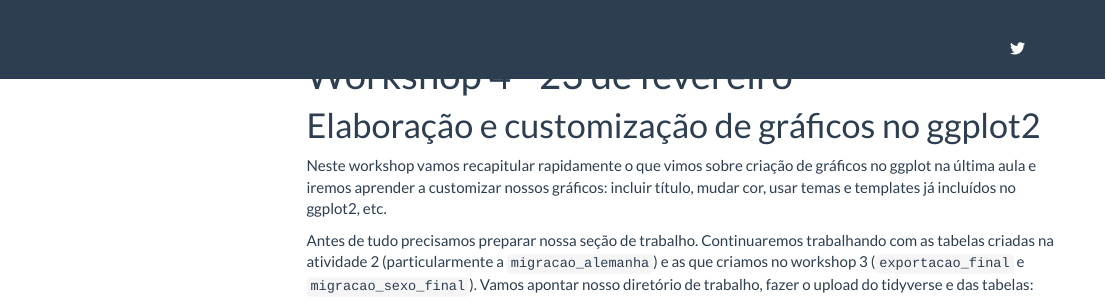
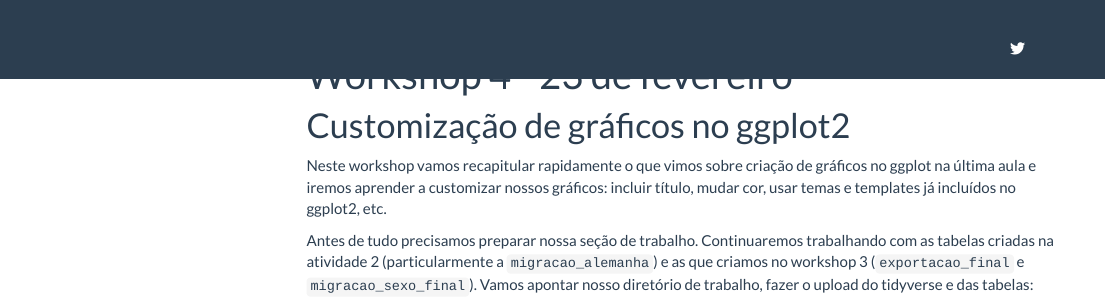
Before and after one commit to nataliablock/workshop_ufsc2021, an R Markdown document (workshop4.Rmd): the page in a window 1100 px wide, from its top. Rendered offline with R 4.5, knitr and Pandoc, with nearby package versions; menus at the side of the page are left out.

Commit message:
Pequena alteração do workshop 4

```diff
--- a/workshop4.Rmd
+++ b/workshop4.Rmd
@@ -8,7 +8,7 @@ output:
     toc_depth: 2
 ---
 
-# Elaboração e customização de gráficos no ggplot2
+# Customização de gráficos no ggplot2
 
 Neste workshop vamos recapitular rapidamente o que vimos sobre criação de gráficos no ggplot na última aula e iremos aprender a customizar nossos gráficos: incluir título, mudar cor, usar temas e templates já incluídos no ggplot2, etc.
 
```
Also changed, not shown: workshop4.html.
